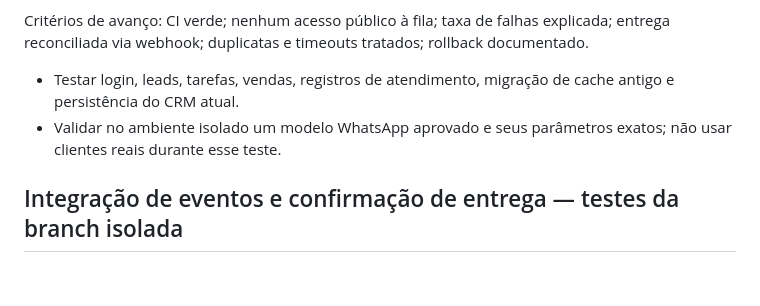
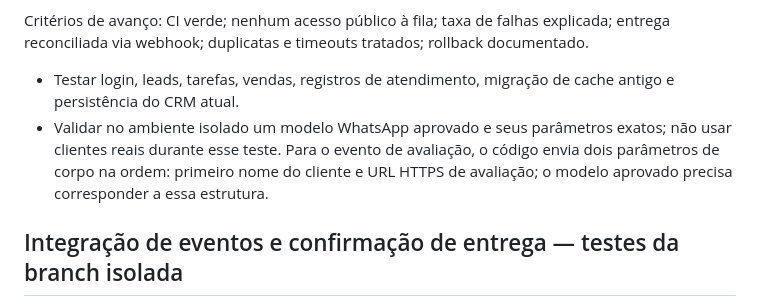
Before and after one commit to edisonpassos-netizen/crm-instituto-pamela-pastore, a Markdown page: docs/AUTOMATION-IMPLEMENTATION.md, the part around the change. Drawn GitHub-style; blank space fills up the shorter version.

Commit message:
Document required review template parameters

```diff
--- a/docs/AUTOMATION-IMPLEMENTATION.md
+++ b/docs/AUTOMATION-IMPLEMENTATION.md
@@ -39,7 +39,7 @@ Nenhuma migração foi aplicada ao Supabase de produção. O worker deve permane
 
 Critérios de avanço: CI verde; nenhum acesso público à fila; taxa de falhas explicada; entrega reconciliada via webhook; duplicatas e timeouts tratados; rollback documentado.
 - Testar login, leads, tarefas, vendas, registros de atendimento, migração de cache antigo e persistência do CRM atual.
-- Validar no ambiente isolado um modelo WhatsApp aprovado e seus parâmetros exatos; não usar clientes reais durante esse teste.
+- Validar no ambiente isolado um modelo WhatsApp aprovado e seus parâmetros exatos; não usar clientes reais durante esse teste. Para o evento de avaliação, o código envia dois parâmetros de corpo na ordem: primeiro nome do cliente e URL HTTPS de avaliação; o modelo aprovado precisa corresponder a essa estrutura.
 
 
 ## Integração de eventos e confirmação de entrega — testes da branch isolada
```
